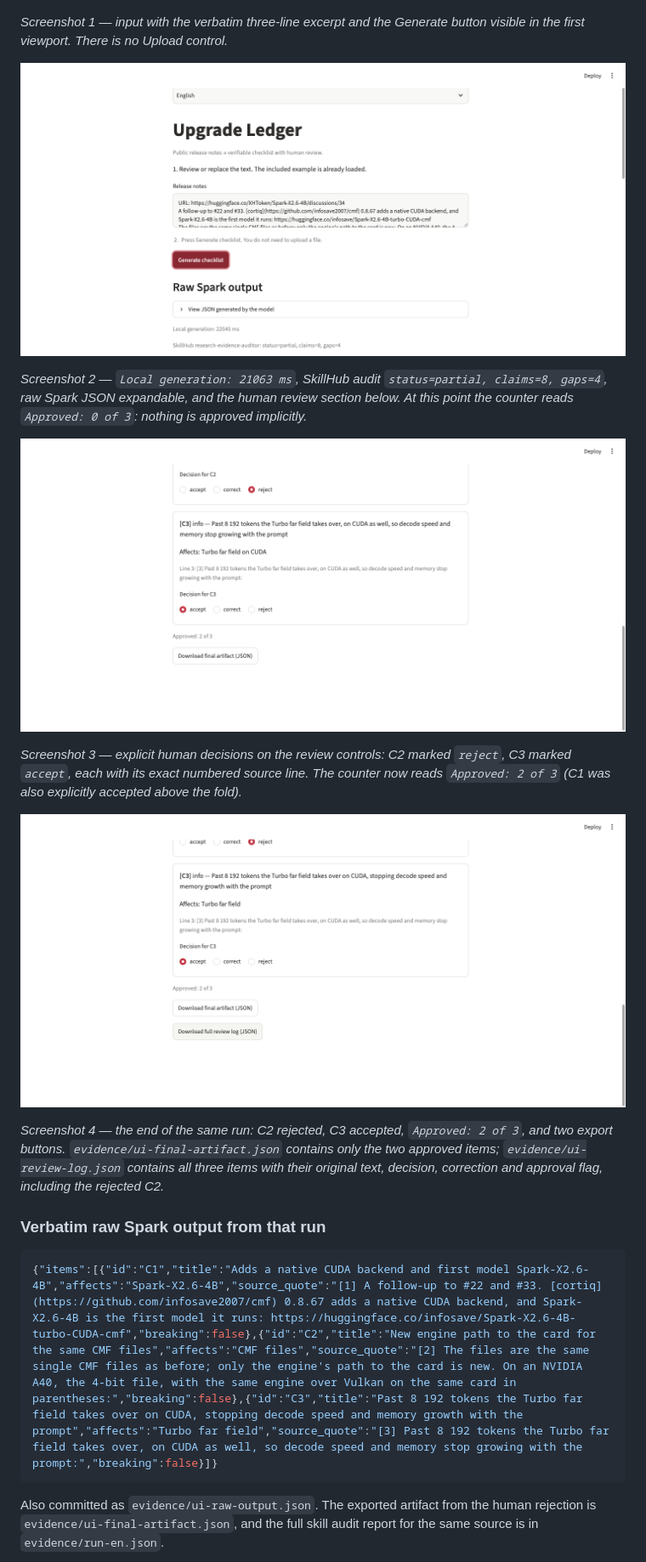
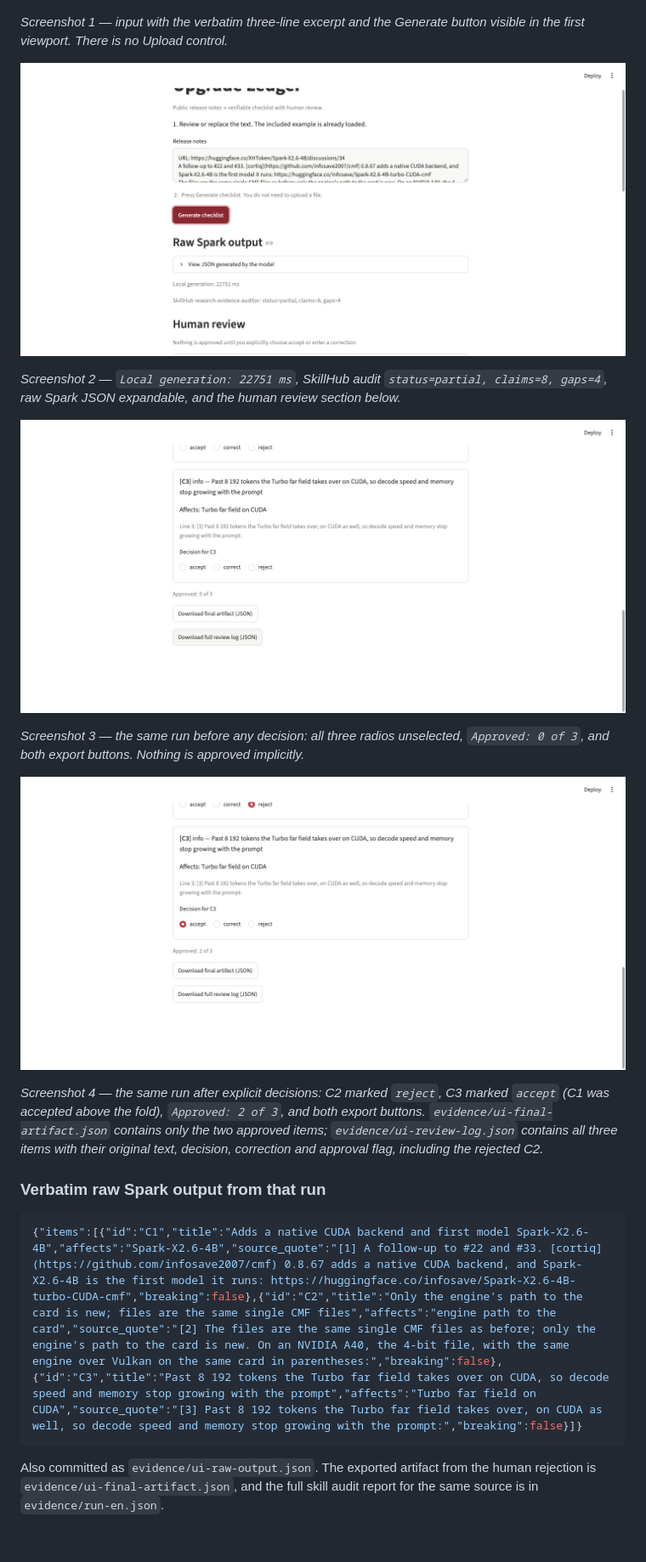
Before and after one commit to LucianoDPerez/spark-upgrade-ledger, a Markdown page: docs/DISCUSSION.md, the part around one of its changes. Shown at 85% size. Drawn GitHub-style; pictures changed too: docs/shot-02-raw-output.png, docs/shot-03-review-approve.png, docs/shot-04-review-reject.png; blank space fills up the shorter version.

````diff
--- a/docs/DISCUSSION.md
+++ b/docs/DISCUSSION.md
@@ -69,20 +69,20 @@ Illustrated walkthrough — four consecutive screenshots of **one single English
 
 ![2. Raw Spark output and audit summary](https://raw.githubusercontent.com/LucianoDPerez/spark-upgrade-ledger/main/docs/shot-02-raw-output.png)
 
-*Screenshot 2 — `Local generation: 21063 ms`, SkillHub audit `status=partial, claims=8, gaps=4`, raw Spark JSON expandable, and the human review section below. At this point the counter reads `Approved: 0 of 3`: nothing is approved implicitly.*
+*Screenshot 2 — `Local generation: 22751 ms`, SkillHub audit `status=partial, claims=8, gaps=4`, raw Spark JSON expandable, and the human review section below.*
 
 ![3. All three items and exported artifact](https://raw.githubusercontent.com/LucianoDPerez/spark-upgrade-ledger/main/docs/shot-03-review-approve.png)
 
-*Screenshot 3 — explicit human decisions on the review controls: C2 marked `reject`, C3 marked `accept`, each with its exact numbered source line. The counter now reads `Approved: 2 of 3` (C1 was also explicitly accepted above the fold).*
+*Screenshot 3 — the same run before any decision: all three radios unselected, `Approved: 0 of 3`, and both export buttons. Nothing is approved implicitly.*
 
 ![4. Human rejects one item](https://raw.githubusercontent.com/LucianoDPerez/spark-upgrade-ledger/main/docs/shot-04-review-reject.png)
 
-*Screenshot 4 — the end of the same run: C2 rejected, C3 accepted, `Approved: 2 of 3`, and two export buttons. `evidence/ui-final-artifact.json` contains only the two approved items; `evidence/ui-review-log.json` contains all three items with their original text, decision, correction and approval flag, including the rejected C2.*
+*Screenshot 4 — the same run after explicit decisions: C2 marked `reject`, C3 marked `accept` (C1 was accepted above the fold), `Approved: 2 of 3`, and both export buttons. `evidence/ui-final-artifact.json` contains only the two approved items; `evidence/ui-review-log.json` contains all three items with their original text, decision, correction and approval flag, including the rejected C2.*
 
 ### Verbatim raw Spark output from that run
 
 ```json
-{"items":[{"id":"C1","title":"Adds a native CUDA backend and first model Spark-X2.6-4B","affects":"Spark-X2.6-4B","source_quote":"[1] A follow-up to #22 and #33. [cortiq](https://github.com/infosave2007/cmf) 0.8.67 adds a native CUDA backend, and Spark-X2.6-4B is the first model it runs: https://huggingface.co/infosave/Spark-X2.6-4B-turbo-CUDA-cmf","breaking":false},{"id":"C2","title":"New engine path to the card for the same CMF files","affects":"CMF files","source_quote":"[2] The files are the same single CMF files as before; only the engine's path to the card is new. On an NVIDIA A40, the 4-bit file, with the same engine over Vulkan on the same card in parentheses:","breaking":false},{"id":"C3","title":"Past 8 192 tokens the Turbo far field takes over on CUDA, stopping decode speed and memory growth with the prompt","affects":"Turbo far field","source_quote":"[3] Past 8 192 tokens the Turbo far field takes over, on CUDA as well, so decode speed and memory stop growing with the prompt:","breaking":false}]}
+{"items":[{"id":"C1","title":"Adds a native CUDA backend and first model Spark-X2.6-4B","affects":"Spark-X2.6-4B","source_quote":"[1] A follow-up to #22 and #33. [cortiq](https://github.com/infosave2007/cmf) 0.8.67 adds a native CUDA backend, and Spark-X2.6-4B is the first model it runs: https://huggingface.co/infosave/Spark-X2.6-4B-turbo-CUDA-cmf","breaking":false},{"id":"C2","title":"Only the engine's path to the card is new; files are the same single CMF files","affects":"engine path to the card","source_quote":"[2] The files are the same single CMF files as before; only the engine's path to the card is new. On an NVIDIA A40, the 4-bit file, with the same engine over Vulkan on the same card in parentheses:","breaking":false},{"id":"C3","title":"Past 8 192 tokens the Turbo far field takes over on CUDA, so decode speed and memory stop growing with the prompt","affects":"Turbo far field on CUDA","source_quote":"[3] Past 8 192 tokens the Turbo far field takes over, on CUDA as well, so decode speed and memory stop growing with the prompt:","breaking":false}]}
 ```
 
 Also committed as `evidence/ui-raw-output.json`. The exported artifact from the human rejection is `evidence/ui-final-artifact.json`, and the full skill audit report for the same source is in `evidence/run-en.json`.
````
Also changed, not shown: other parts of docs/DISCUSSION.md (+22 -3 lines), README.md (+2 -2 lines), 3 other files.
